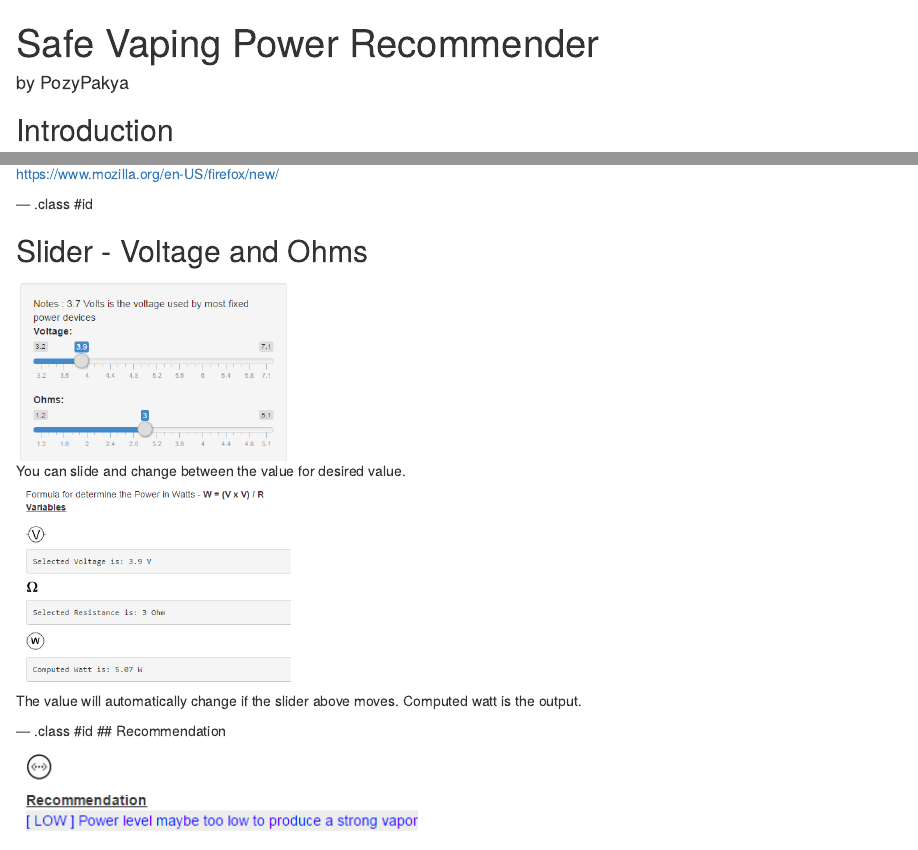
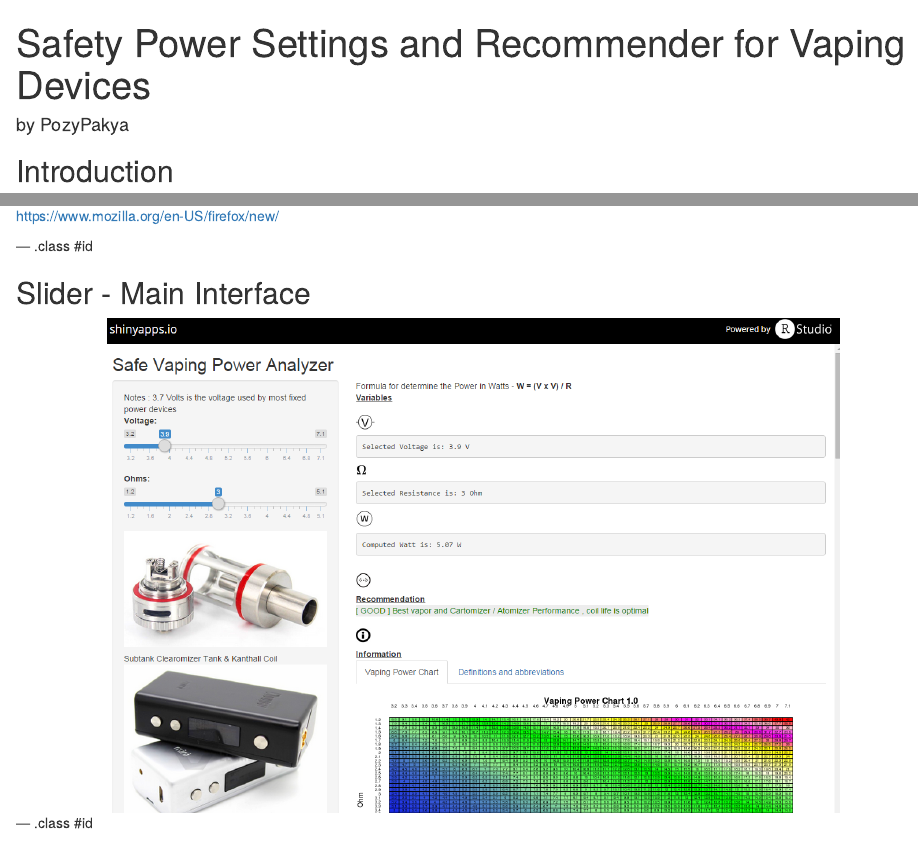
Before and after one commit to pozypakya/DevDataProducts, an R Markdown document (demo/index.Rmd): the page in a window 1100 px wide, from its top, and a second part further down, joined at a grey line. Rendered offline with R 4.5, knitr and Pandoc, with nearby package versions.

Commit message:
updateing

```diff
--- /dev/null
+++ b/apps/logfile398898.txt
@@ -0,0 +1 @@
+3.9
--- /dev/null
+++ b/apps/logfile858701.txt
@@ -0,0 +1 @@
+3.9
--- a/demo/index.Rmd
+++ b/demo/index.Rmd
@@ -1,5 +1,5 @@
 ---
-title: "Safe Vaping Power Recommender"
+title: "Safety Power Settings and Recommender for Vaping Devices"
 author: "by PozyPakya"
 highlighter: highlight.js
 job: 2015
@@ -9,7 +9,6 @@ hitheme: tomorrow
 subtitle:
 framework: io2012
 widgets: []
-logo : tank.png
 ---
 
 ## Introduction
@@ -52,6 +51,12 @@ http://www.opera.com/computer/windows
 <img src="firefox.png"/>
 <br>
 https://www.mozilla.org/en-US/firefox/new/
+
+--- .class #id
+
+## Slider - Main Interface
+
+<div align=center ><img src="main.png" width=80% height=80%  /></div>
 
 
 --- .class #id
```
Also changed, not shown: apps/ui.R (+1 -1 lines), apps/Readme.md, demo/index.html, demo/index.md, demo/main.png (added), 3 other files.
